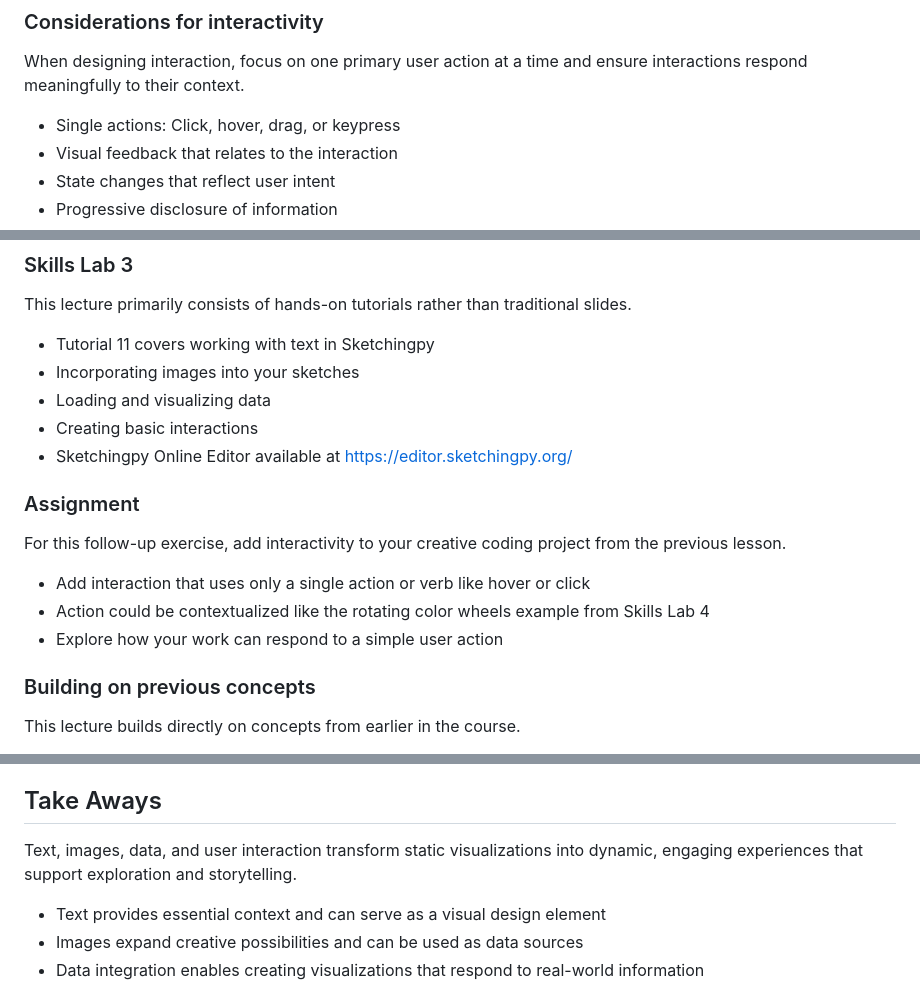
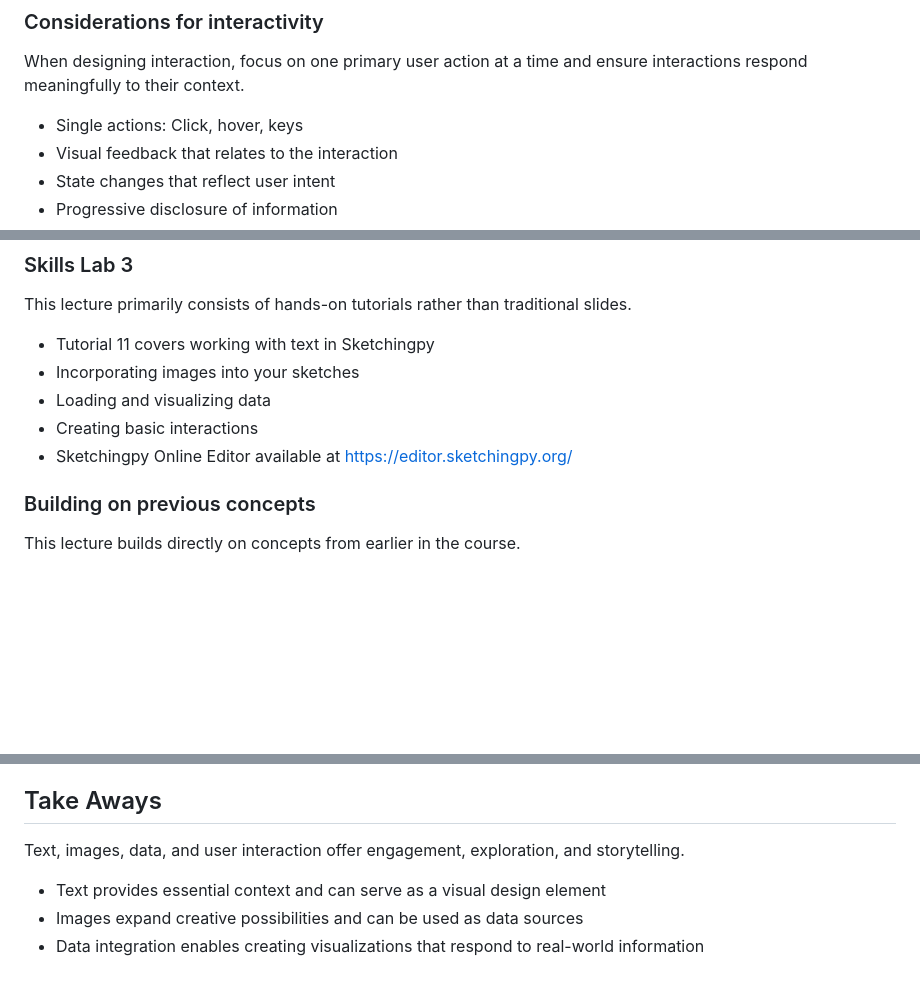
Before and after one commit to sampottinger/interactive-data-science-course, a Markdown page: mooc_src/md/lesson09.md, 3 parts joined by grey strips. Rendered like a GitHub page; blank space fills up the shorter version.

Commit message:
Fix some issues in lesson 9.

```diff
--- a/mooc_src/md/lesson09.md
+++ b/mooc_src/md/lesson09.md
@@ -42,7 +42,7 @@ Introduction to interactive programming with event-driven concepts.
 ### Considerations for interactivity
 When designing interaction, focus on one primary user action at a time and ensure interactions respond meaningfully to their context.
 
-  - Single actions: Click, hover, drag, or keypress
+  - Single actions: Click, hover, keys
   - Visual feedback that relates to the interaction
   - State changes that reflect user intent
   - Progressive disclosure of information
@@ -56,13 +56,6 @@ This lecture primarily consists of hands-on tutorials rather than traditional sl
   - Loading and visualizing data
   - Creating basic interactions
   - Sketchingpy Online Editor available at https://editor.sketchingpy.org/
-
-### Assignment
-For this follow-up exercise, add interactivity to your creative coding project from the previous lesson.
-
-  - Add interaction that uses only a single action or verb like hover or click
-  - Action could be contextualized like the rotating color wheels example from Skills Lab 4
-  - Explore how your work can respond to a simple user action
 
 ### Building on previous concepts
 This lecture builds directly on concepts from earlier in the course.
@@ -80,7 +73,7 @@ Adding these elements continues our exploration of multiple perspectives on data
   - Data visualization as dialogue: User interaction begins the transition from passive viewing to active participation in the visualization experience
 
 ## Take Aways
-Text, images, data, and user interaction transform static visualizations into dynamic, engaging experiences that support exploration and storytelling.
+Text, images, data, and user interaction offer engagement, exploration, and storytelling.
 
   - Text provides essential context and can serve as a visual design element
   - Images expand creative possibilities and can be used as data sources
```
